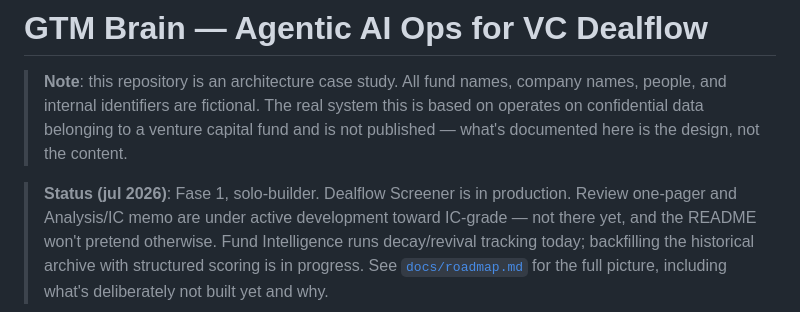
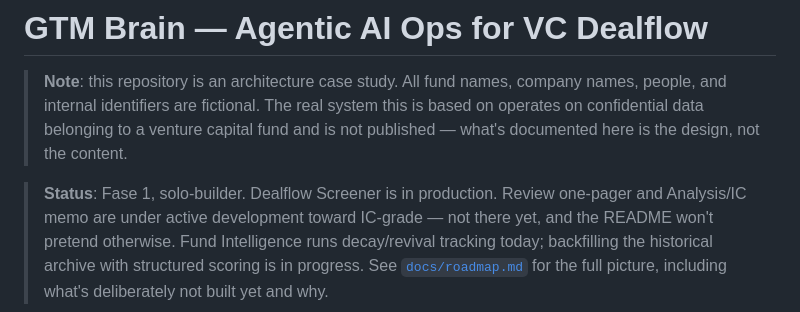
Before and after one commit to Tourinhan/Fund-of-Brian, a Markdown page: README.md, the part around the change. GitHub-like rendering.

```diff
--- a/README.md
+++ b/README.md
@@ -5,7 +5,7 @@
 > based on operates on confidential data belonging to a venture capital fund and is
 > not published — what's documented here is the design, not the content.
 
-> **Status (jul 2026)**: Fase 1, solo-builder. Dealflow Screener is in production.
+> **Status**: Fase 1, solo-builder. Dealflow Screener is in production.
 > Review one-pager and Analysis/IC memo are under active development toward
 > IC-grade — not there yet, and the README won't pretend otherwise. Fund
 > Intelligence runs decay/revival tracking today; backfilling the historical
```
